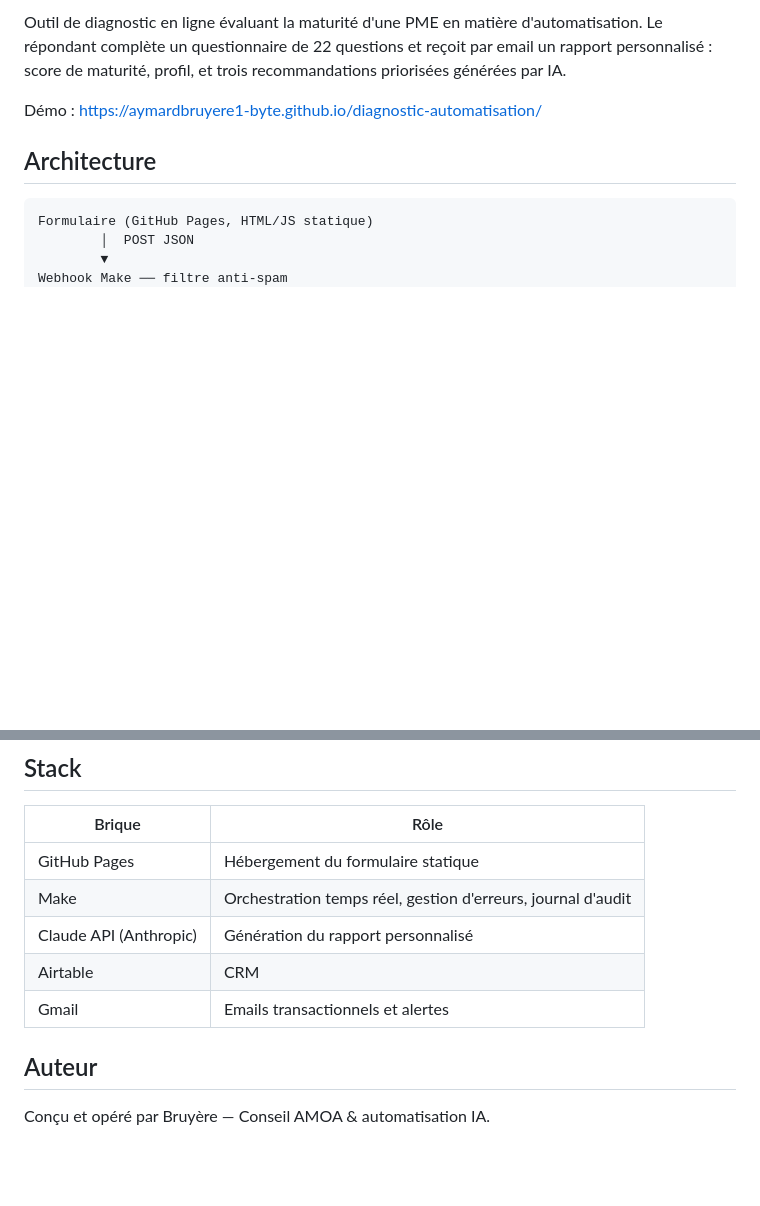
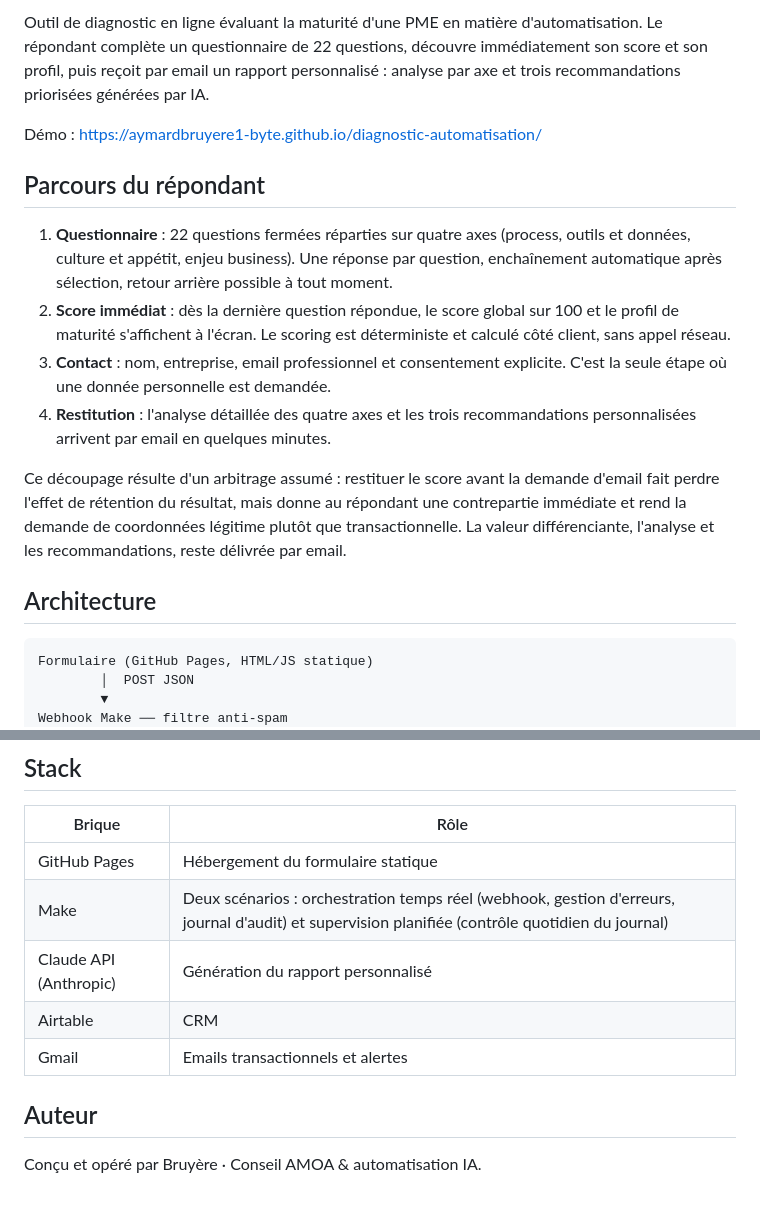
Before and after one commit to aymardbruyere1-byte/diagnostic-automatisation, a Markdown page: README.md, 2 parts joined by grey strips. Drawn GitHub-style; blank space fills up the shorter version.

```diff
--- a/README.md
+++ b/README.md
@@ -3,7 +2,16 @@
 
-Outil de diagnostic en ligne évaluant la maturité d'une PME en matière d'automatisation. Le répondant complète un questionnaire de 22 questions et reçoit par email un rapport personnalisé : score de maturité, profil, et trois recommandations priorisées générées par IA.
+Outil de diagnostic en ligne évaluant la maturité d'une PME en matière d'automatisation. Le répondant complète un questionnaire de 22 questions, découvre immédiatement son score et son profil, puis reçoit par email un rapport personnalisé : analyse par axe et trois recommandations priorisées générées par IA.
 
 Démo : https://aymardbruyere1-byte.github.io/diagnostic-automatisation/
+
+## Parcours du répondant
+
+1. **Questionnaire** : 22 questions fermées réparties sur quatre axes (process, outils et données, culture et appétit, enjeu business). Une réponse par question, enchaînement automatique après sélection, retour arrière possible à tout moment.
+2. **Score immédiat** : dès la dernière question répondue, le score global sur 100 et le profil de maturité s'affichent à l'écran. Le scoring est déterministe et calculé côté client, sans appel réseau.
+3. **Contact** : nom, entreprise, email professionnel et consentement explicite. C'est la seule étape où une donnée personnelle est demandée.
+4. **Restitution** : l'analyse détaillée des quatre axes et les trois recommandations personnalisées arrivent par email en quelques minutes.
+
+Ce découpage résulte d'un arbitrage assumé : restituer le score avant la demande d'email fait perdre l'effet de rétention du résultat, mais donne au répondant une contrepartie immédiate et rend la demande de coordonnées légitime plutôt que transactionnelle. La valeur différenciante, l'analyse et les recommandations, reste délivrée par email.
 
 ## Architecture
 
@@ -58,11 +82,11 @@ Le pipeline est conçu pour ne perdre aucune soumission :
 | Brique | Rôle |
 |---|---|
 | GitHub Pages | Hébergement du formulaire statique |
-| Make | Orchestration temps réel, gestion d'erreurs, journal d'audit |
+| Make | Deux scénarios : orchestration temps réel (webhook, gestion d'erreurs, journal d'audit) et supervision planifiée (contrôle quotidien du journal) |
 | Claude API (Anthropic) | Génération du rapport personnalisé |
 | Airtable | CRM |
 | Gmail | Emails transactionnels et alertes |
 
 ## Auteur
 
-Conçu et opéré par Bruyère — Conseil AMOA & automatisation IA.
+Conçu et opéré par Bruyère · Conseil AMOA & automatisation IA.
```
Also changed, not shown: other parts of README.md (+20 -5 lines).
